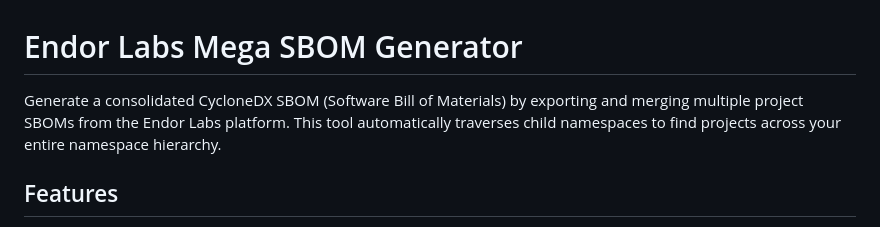
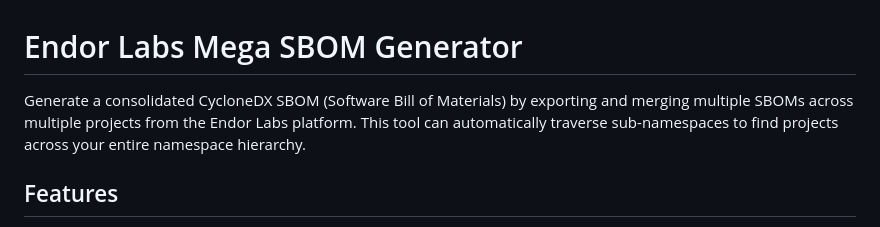
Before and after one commit to Endor-Solutions-Architecture/scripts, a Markdown page: export_mega_sbom/README.md, the part around the change. GitHub-like rendering.

Commit message:
Clarify SBOM generation and namespace traversal
Updated README to clarify SBOM generation process and namespace traversal.

```diff
--- a/export_mega_sbom/README.md
+++ b/export_mega_sbom/README.md
@@ -1,6 +1,6 @@
 # Endor Labs Mega SBOM Generator
 
-Generate a consolidated CycloneDX SBOM (Software Bill of Materials) by exporting and merging multiple project SBOMs from the Endor Labs platform. This tool automatically traverses child namespaces to find projects across your entire namespace hierarchy.
+Generate a consolidated CycloneDX SBOM (Software Bill of Materials) by exporting and merging multiple SBOMs across multiple projects from the Endor Labs platform. This tool can automatically traverse sub-namespaces to find projects across your entire namespace hierarchy.
 
 ## Features
 
```
